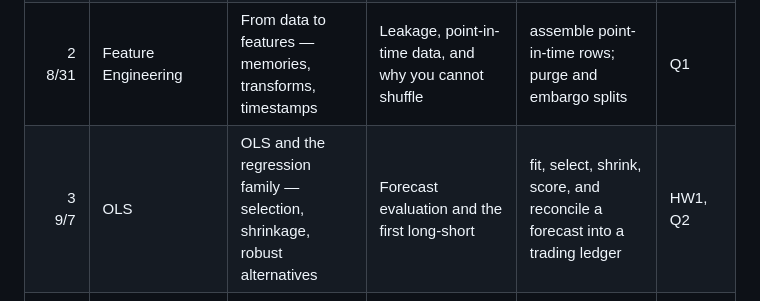
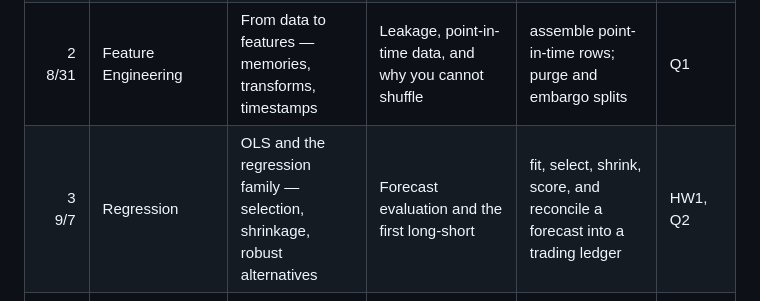
Before and after one commit to smc77/uc_finmlai, a Markdown page: docs/course_map.md, the part around the change. Rendered like a GitHub page.

Commit message:
Update course_map.md
One more change in terminology.

```diff
--- a/docs/course_map.md
+++ b/docs/course_map.md
@@ -6,7 +6,7 @@
 | 0<br>— | Setup | Get ready to work — GitHub, coding agents, Colab/Python | — | clone the repo, run a notebook from a clean kernel, review what an agent proposes | — |
 | 1<br>8/24 | Research method | Applied financial ML — algorithms, the questions they open, a research method | Returns, stationarity, and what markets remember | run a baseline and split by time; tell a faint real edge from a strong misleading backtest | — |
 | 2<br>8/31 | Feature Engineering| From data to features — memories, transforms, timestamps | Leakage, point-in-time data, and why you cannot shuffle | assemble point-in-time rows; purge and embargo splits | Q1 |
-| 3<br>9/7 | OLS | OLS and the regression family — selection, shrinkage, robust alternatives | Forecast evaluation and the first long-short | fit, select, shrink, score, and reconcile a forecast into a trading ledger | HW1, Q2 |
+| 3<br>9/7 | Regression | OLS and the regression family — selection, shrinkage, robust alternatives | Forecast evaluation and the first long-short | fit, select, shrink, score, and reconcile a forecast into a trading ledger | HW1, Q2 |
 | 4<br>9/14 | Classification | Classification and calibration — score → probability → decision | Forward validation and model selection | calibrate a classifier and set a cost-based threshold; build purged forward splits | Q3 |
 | 5<br>9/21 | Trees | Decision trees and random forests — interactions, overfitting, no extrapolation | Gradient boosting and tuning — early stopping, finance style | fit trees, forests, and boosting; read importance without believing it is mechanism | HW2, Q4 |
 | 6<br>9/28 | Evaluation | Metrics, costs, and the deflated Sharpe | Double descent and the virtue of complexity *(+ two frontier decks: HMMs/regimes, conformal prediction)* | compute rank IC, net-of-cost Sharpe, and a deflated Sharpe; say what search did to the best number | Q5 · **project idea** |
```
